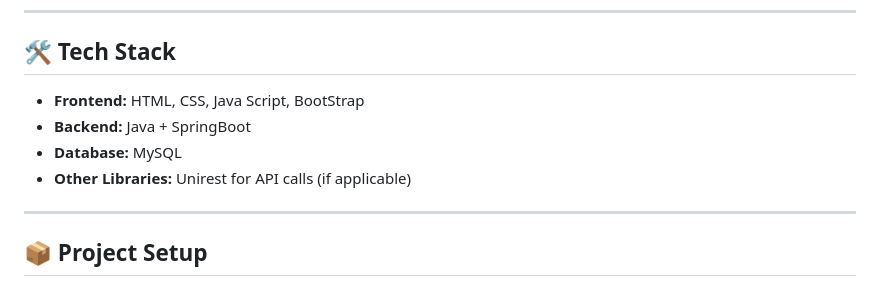
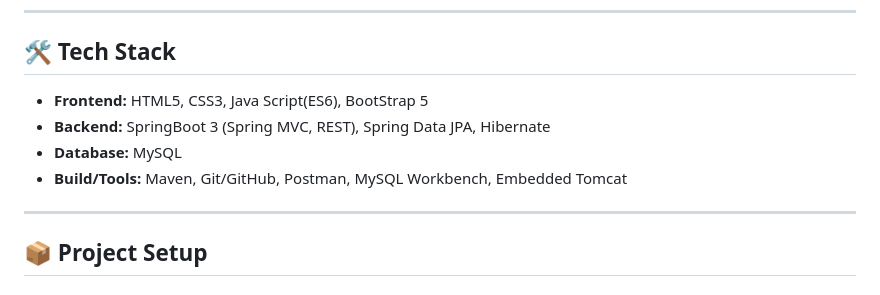
Before and after one commit to Saksham-Chanouria/Wofy---Saloon-Management, a Markdown page: README.md, the part around the change. Rendered like a GitHub page.

```diff
--- a/README.md
+++ b/README.md
@@ -30,10 +30,10 @@ Admins have full control over the platform.
 ---
 
 ## 🛠 Tech Stack
-- **Frontend:** HTML, CSS, Java Script, BootStrap
-- **Backend:** Java + SpringBoot
+- **Frontend:** HTML5, CSS3, Java Script(ES6), BootStrap 5
+- **Backend:** SpringBoot 3 (Spring MVC, REST), Spring Data JPA, Hibernate
 - **Database:** MySQL
-- **Other Libraries:** Unirest for API calls (if applicable)
+- **Build/Tools:** Maven, Git/GitHub, Postman, MySQL Workbench, Embedded Tomcat
 
 ---
 
```
